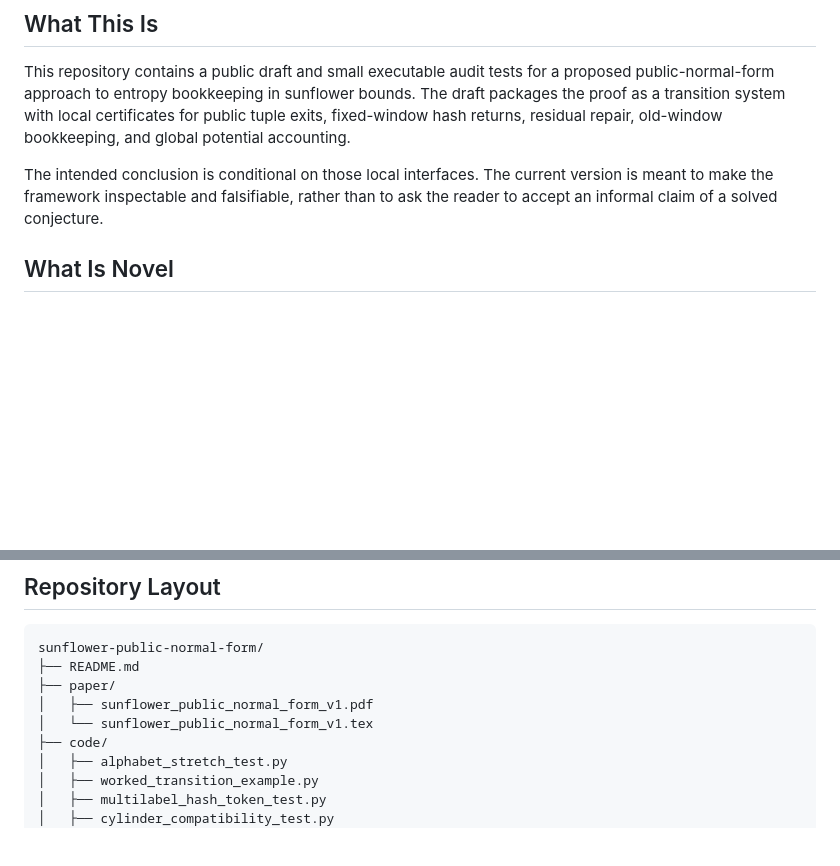
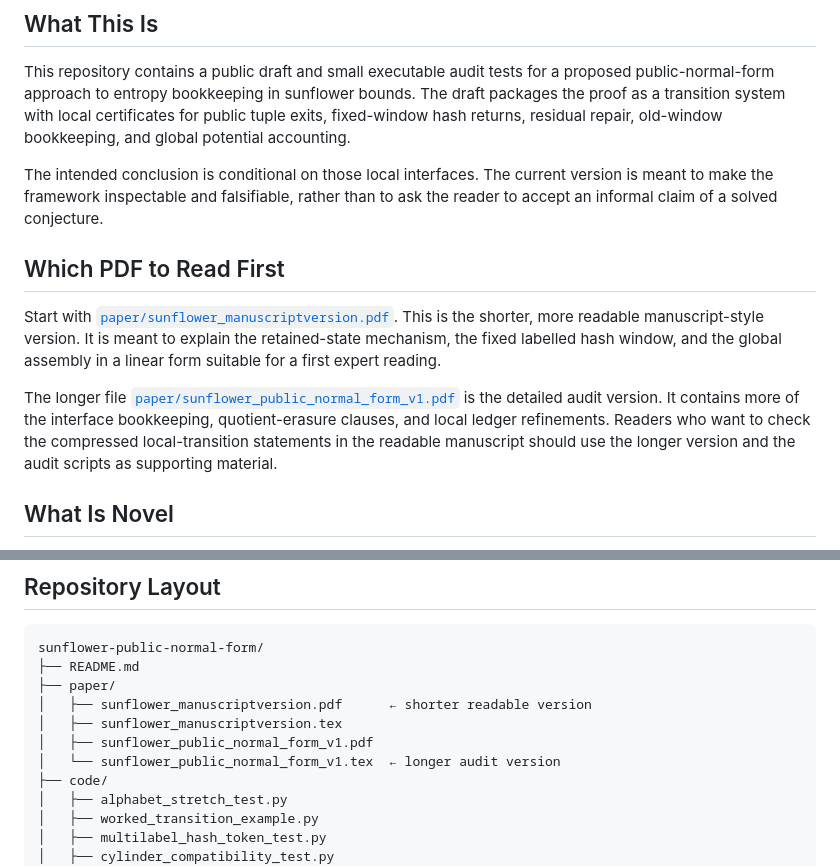
Before and after one commit to yurika1030sakura/sunflower-public-normal-form, a Markdown page: README.md, 2 parts joined by grey strips. Rendered like a GitHub page; blank space fills up the shorter version.

Commit message:
Document readable manuscript version

```diff
--- a/README.md
+++ b/README.md
@@ -20,6 +20,21 @@ bookkeeping, and global potential accounting.
 The intended conclusion is conditional on those local interfaces. The current
 version is meant to make the framework inspectable and falsifiable, rather than
 to ask the reader to accept an informal claim of a solved conjecture.
+
+## Which PDF to Read First
+
+Start with
+[`paper/sunflower_manuscriptversion.pdf`](paper/sunflower_manuscriptversion.pdf).
+This is the shorter, more readable manuscript-style version. It is meant to
+explain the retained-state mechanism, the fixed labelled hash window, and the
+global assembly in a linear form suitable for a first expert reading.
+
+The longer file
+[`paper/sunflower_public_normal_form_v1.pdf`](paper/sunflower_public_normal_form_v1.pdf)
+is the detailed audit version. It contains more of the interface bookkeeping,
+quotient-erasure clauses, and local ledger refinements. Readers who want to
+check the compressed local-transition statements in the readable manuscript
+should use the longer version and the audit scripts as supporting material.
 
 ## What Is Novel
 
@@ -70,8 +85,10 @@ conjecture. In particular:
 sunflower-public-normal-form/
 ├── README.md
 ├── paper/
+│   ├── sunflower_manuscriptversion.pdf      ← shorter readable version
+│   ├── sunflower_manuscriptversion.tex
 │   ├── sunflower_public_normal_form_v1.pdf
-│   └── sunflower_public_normal_form_v1.tex
+│   └── sunflower_public_normal_form_v1.tex  ← longer audit version
 ├── code/
 │   ├── alphabet_stretch_test.py
 │   ├── worked_transition_example.py
```
